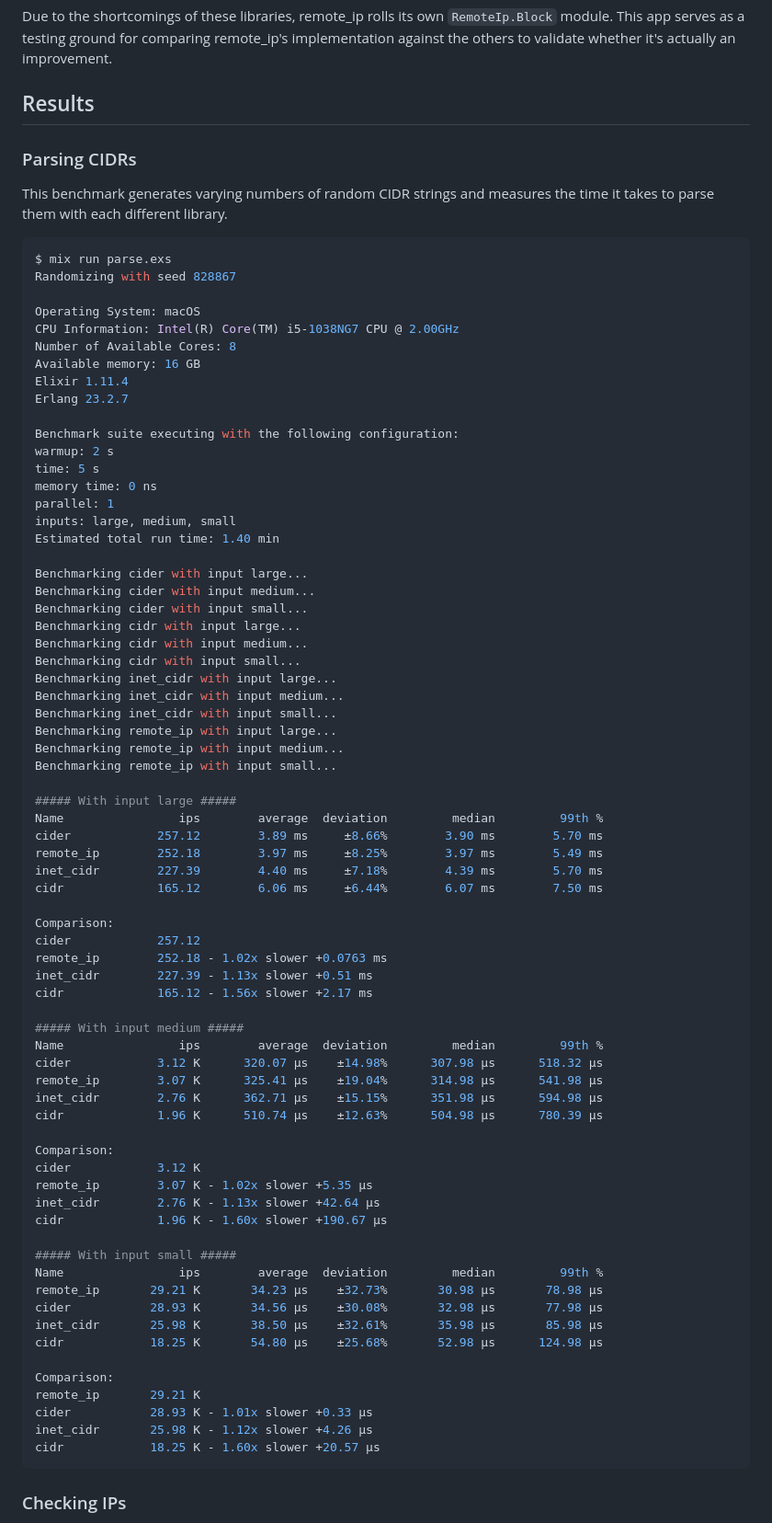
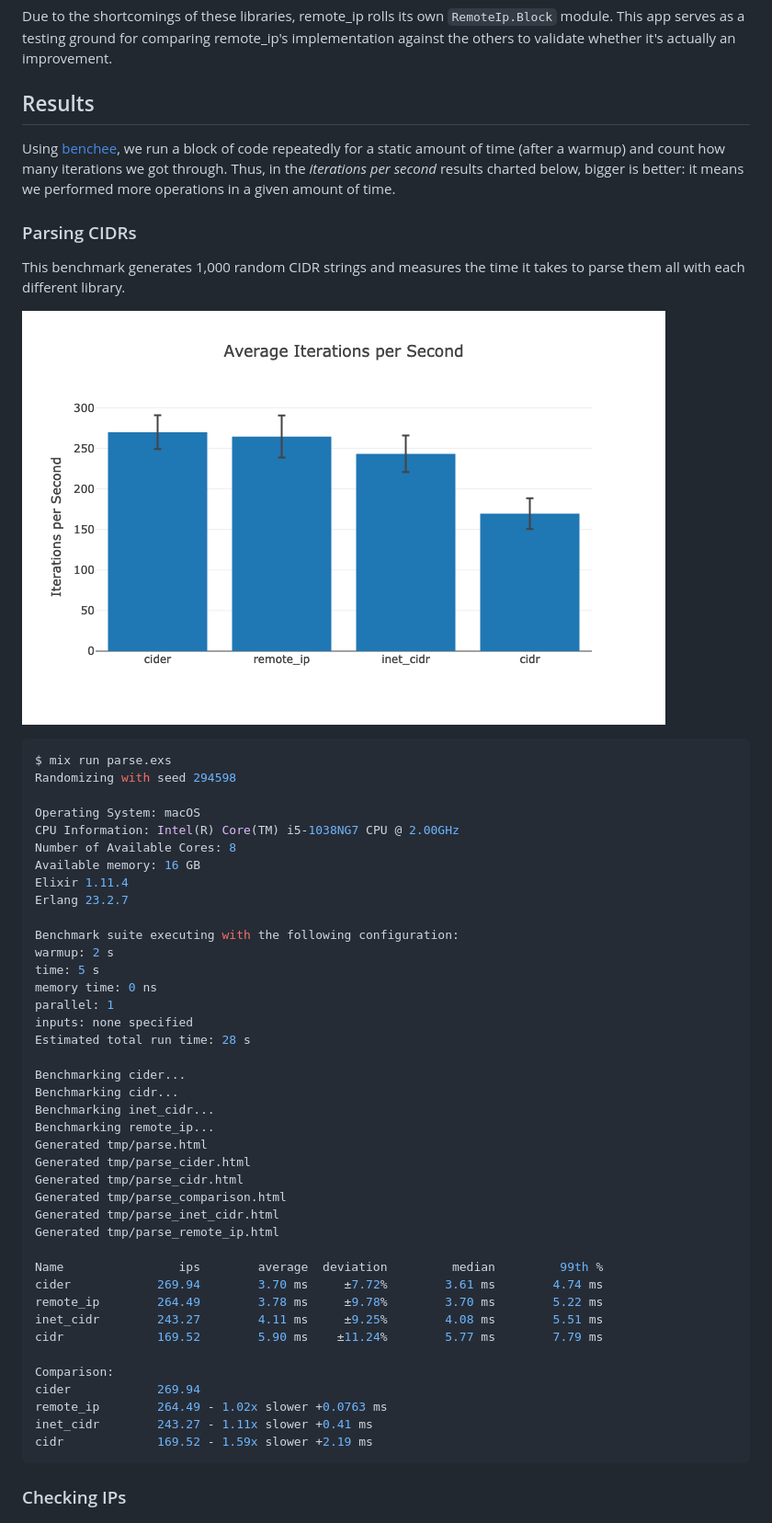
Before and after one commit to ajvondrak/remote_ip, a Markdown page: bench/README.md, the part around one of its changes. Shown at 92% size. GitHub-like rendering; pictures changed too: bench/img/parse.png (added).

````diff
--- a/bench/README.md
+++ b/bench/README.md
@@ -11,13 +11,17 @@ Due to the shortcomings of these libraries, remote\_ip rolls its own `RemoteIp.B
 
 ## Results
 
+Using [benchee](https://github.com/bencheeorg/benchee), we run a block of code repeatedly for a static amount of time (after a warmup) and count how many iterations we got through. Thus, in the _iterations per second_ results charted below, bigger is better: it means we performed more operations in a given amount of time.
+
 ### Parsing CIDRs
 
-This benchmark generates varying numbers of random CIDR strings and measures the time it takes to parse them with each different library.
+This benchmark generates 1,000 random CIDR strings and measures the time it takes to parse them all with each different library.
+
+![A data plot for the CIDR parsing benchmarks](img/parse.png)
 
 ```console
 $ mix run parse.exs
-Randomizing with seed 828867
+Randomizing with seed 294598
 
 Operating System: macOS
 CPU Information: Intel(R) Core(TM) i5-1038NG7 CPU @ 2.00GHz
@@ -31,60 +35,31 @@ warmup: 2 s
 time: 5 s
 memory time: 0 ns
 parallel: 1
-inputs: large, medium, small
-Estimated total run time: 1.40 min
+inputs: none specified
+Estimated total run time: 28 s
 
-Benchmarking cider with input large...
-Benchmarking cider with input medium...
-Benchmarking cider with input small...
-Benchmarking cidr with input large...
-Benchmarking cidr with input medium...
-Benchmarking cidr with input small...
-Benchmarking inet_cidr with input large...
-Benchmarking inet_cidr with input medium...
-Benchmarking inet_cidr with input small...
-Benchmarking remote_ip with input large...
-Benchmarking remote_ip with input medium...
-Benchmarking remote_ip with input small...
+Benchmarking cider...
+Benchmarking cidr...
+Benchmarking inet_cidr...
+Benchmarking remote_ip...
+Generated tmp/parse.html
+Generated tmp/parse_cider.html
+Generated tmp/parse_cidr.html
+Generated tmp/parse_comparison.html
+Generated tmp/parse_inet_cidr.html
+Generated tmp/parse_remote_ip.html
 
-##### With input large #####
 Name                ips        average  deviation         median         99th %
-cider            257.12        3.89 ms     ±8.66%        3.90 ms        5.70 ms
-remote_ip        252.18        3.97 ms     ±8.25%        3.97 ms        5.49 ms
-inet_cidr        227.39        4.40 ms     ±7.18%        4.39 ms        5.70 ms
-cidr             165.12        6.06 ms     ±6.44%        6.07 ms        7.50 ms
+cider            269.94        3.70 ms     ±7.72%        3.61 ms        4.74 ms
+remote_ip        264.49        3.78 ms     ±9.78%        3.70 ms        5.22 ms
+inet_cidr        243.27        4.11 ms     ±9.25%        4.08 ms        5.51 ms
+cidr             169.52        5.90 ms    ±11.24%        5.77 ms        7.79 ms
 
 Comparison:
-cider            257.12
-remote_ip        252.18 - 1.02x slower +0.0763 ms
-inet_cidr        227.39 - 1.13x slower +0.51 ms
-cidr             165.12 - 1.56x slower +2.17 ms
-
-##### With input medium #####
-Name                ips        average  deviation         median         99th %
-cider            3.12 K      320.07 μs    ±14.98%      307.98 μs      518.32 μs
-remote_ip        3.07 K      325.41 μs    ±19.04%      314.98 μs      541.98 μs
-inet_cidr        2.76 K      362.71 μs    ±15.15%      351.98 μs      594.98 μs
-cidr             1.96 K      510.74 μs    ±12.63%      504.98 μs      780.39 μs
-
-Comparison:
-cider            3.12 K
-remote_ip        3.07 K - 1.02x slower +5.35 μs
-inet_cidr        2.76 K - 1.13x slower +42.64 μs
-cidr             1.96 K - 1.60x slower +190.67 μs
-
-##### With input small #####
-Name                ips        average  deviation         median         99th %
-remote_ip       29.21 K       34.23 μs    ±32.73%       30.98 μs       78.98 μs
-cider           28.93 K       34.56 μs    ±30.08%       32.98 μs       77.98 μs
-inet_cidr       25.98 K       38.50 μs    ±32.61%       35.98 μs       85.98 μs
-cidr            18.25 K       54.80 μs    ±25.68%       52.98 μs      124.98 μs
-
-Comparison:
-remote_ip       29.21 K
-cider           28.93 K - 1.01x slower +0.33 μs
-inet_cidr       25.98 K - 1.12x slower +4.26 μs
-cidr            18.25 K - 1.60x slower +20.57 μs
+cider            269.94
+remote_ip        264.49 - 1.02x slower +0.0763 ms
+inet_cidr        243.27 - 1.11x slower +0.41 ms
+cidr             169.52 - 1.59x slower +2.19 ms
 ```
 
 ### Checking IPs
````
Also changed, not shown: other parts of bench/README.md (+26 -51 lines), bench/img/check.png (added), 4 other files.
